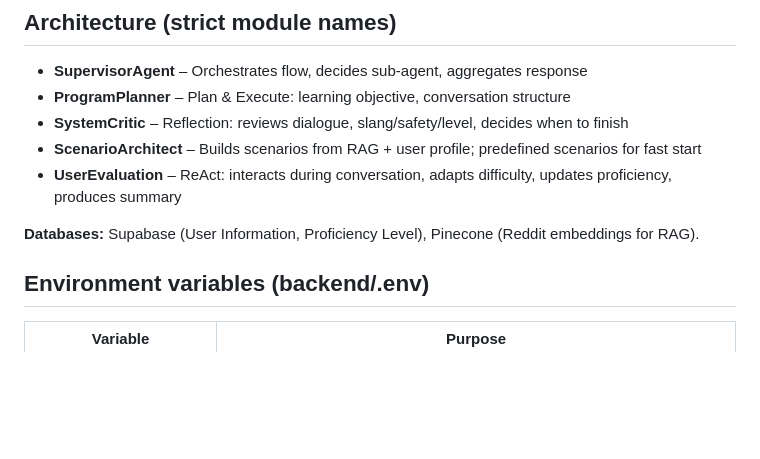
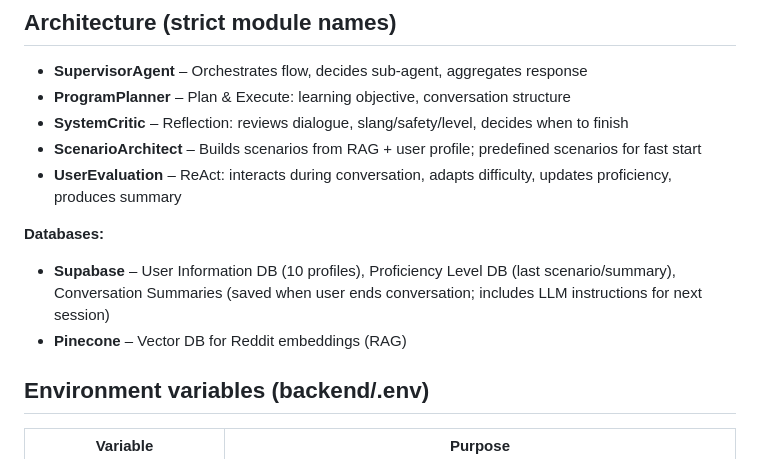
Before and after one commit to tavor7/real-talk, a Markdown page: README.md, the part around one of its changes. GitHub-like rendering; blank space fills up the shorter version.

```diff
--- a/README.md
+++ b/README.md
@@ -10,7 +10,9 @@ Autonomous AI agent for language schools: simulates realistic slang-based conver
 - **ScenarioArchitect** – Builds scenarios from RAG + user profile; predefined scenarios for fast start
 - **UserEvaluation** – ReAct: interacts during conversation, adapts difficulty, updates proficiency, produces summary
 
-**Databases:** Supabase (User Information, Proficiency Level), Pinecone (Reddit embeddings for RAG).
+**Databases:**
+- **Supabase** – User Information DB (10 profiles), Proficiency Level DB (last scenario/summary), Conversation Summaries (saved when user ends conversation; includes LLM instructions for next session)
+- **Pinecone** – Vector DB for Reddit embeddings (RAG)
 
 ## Environment variables (backend/.env)
 
```
Also changed, not shown: other parts of README.md (+73 -5 lines), backend/rag/README.md (+9 -1 lines).
